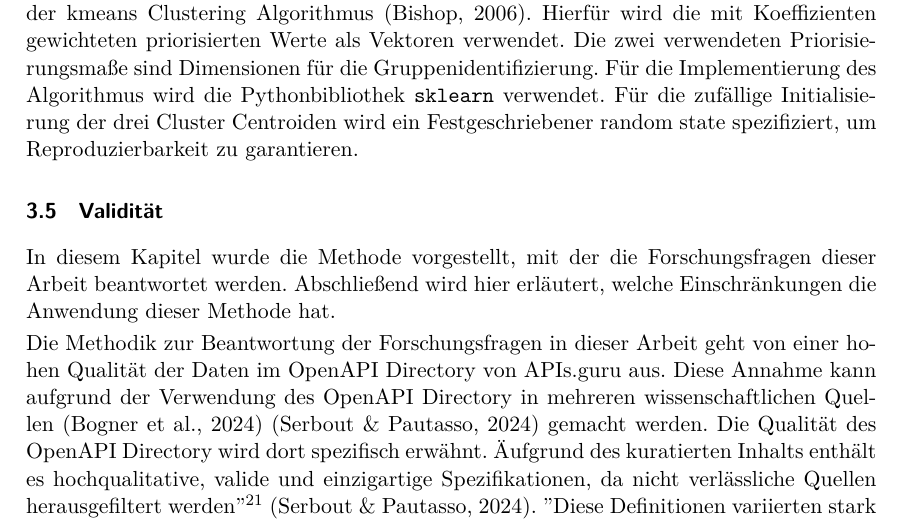
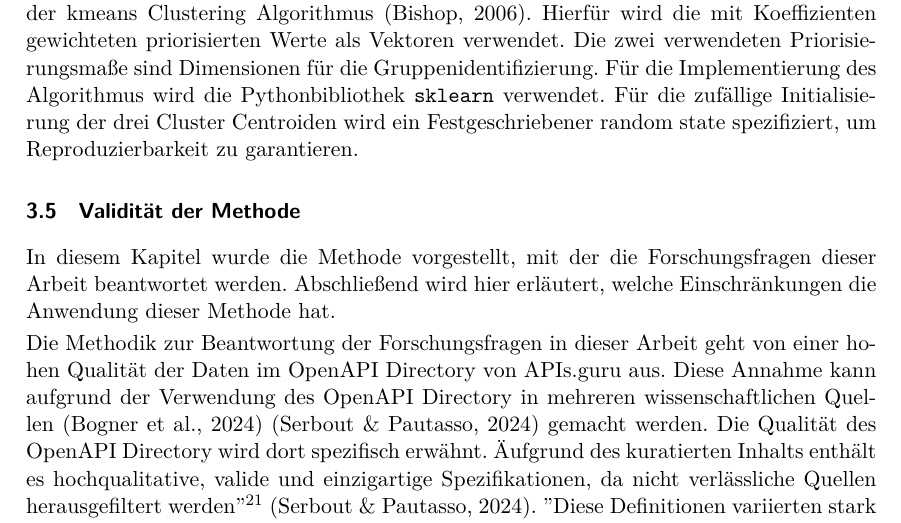
Before and after one commit to paulbrenker/thesis, a LaTeX thesis (tex/thesis/main.tex, which reads tex/thesis/chapters/method.tex): part of page 25 of 38, cut so that both start at the same text. Compiled offline with XeLaTeX.

Commit message:
change chapter name

```diff
--- a/tex/thesis/chapters/method.tex
+++ b/tex/thesis/chapters/method.tex
@@ -313,7 +313,7 @@ Die berechneten Werte geben Antwort auf \textbf{RQ-2} (Wie können relevante Lin
 Spectral verwendet drei Schweregrad Level für die Regeln des Spectral OAS Datensatzes (\texttt{HINT}, \texttt{WARN}, \texttt{ERROR}) siehe auch Abbildung \ref{tab:OASRules}. Zur Beantwortung von \textbf{RQ-3} (Welche Linterregeln können empfohlen werden) soll ein Clustering der Regeln in drei Relevanzklassen erfolgen, die den Schweregraden des Spectral Linters entsprechen. Die Regeln sollen anhand ihrer Priorisierung in drei Partitionen eingeteilt werden. Dafür eignet sich der kmeans Clustering Algorithmus \parencite{bishop_pattern_2006}. Hierfür wird die mit Koeffizienten gewichteten priorisierten Werte als Vektoren verwendet. Die zwei verwendeten Priorisierungsmaße sind Dimensionen für die Gruppenidentifizierung. Für die Implementierung des Algorithmus wird die Pythonbibliothek \texttt{sklearn} verwendet. Für die zufällige Initialisierung der drei Cluster Centroiden wird ein Festgeschriebener random state spezifiziert, um Reproduzierbarkeit zu garantieren.
 
 
-\subsection{Validität}
+\subsection{Validität der Methode}
 In diesem Kapitel wurde die Methode vorgestellt, mit der die Forschungsfragen dieser Arbeit beantwortet werden. Abschließend wird hier erläutert, welche Einschränkungen die Anwendung dieser Methode hat.
 
 Die Methodik zur Beantwortung der Forschungsfragen in dieser Arbeit geht von einer hohen Qualität der Daten im OpenAPI Directory von APIs.guru aus. Diese Annahme kann aufgrund der Verwendung des OpenAPI Directory in mehreren wissenschaftlichen Quellen \parencite{bogner_restruler_2024} \parencite{serbout_apistic_2024} gemacht werden. Die Qualität des OpenAPI Directory wird dort spezifisch erwähnt. "Aufgrund des kuratierten Inhalts enthält es hochqualitative, valide und einzigartige Spezifikationen, da nicht verlässliche Quellen herausgefiltert werden"\footnote{Übersetzt aus dem Englischen} \parencite{serbout_apistic_2024}. "Diese Definitionen variierten stark in der Größe und deckten eine große Anzahl an Themen ab. Von offiziellen Cloudanbieter APIs von Firmen wie Amazon und Microsoft bis zu Museums und Regierungs APIs. Nur in wenigen Fällen lagen mehrere Versionen der gleichen API vor, was zur Variation beiträgt. Die Dokumente nutzen OpenAPI Konzepte wie Components oder Responses sehr unterschiedlich, was sie sehr verschieden macht. Dies qualifiziert sie als ideale Testbasis für unsere Implementierung ..."\footnote{Übersetzt aus dem Englischen} \parencite{bogner_restruler_2024}.
```
